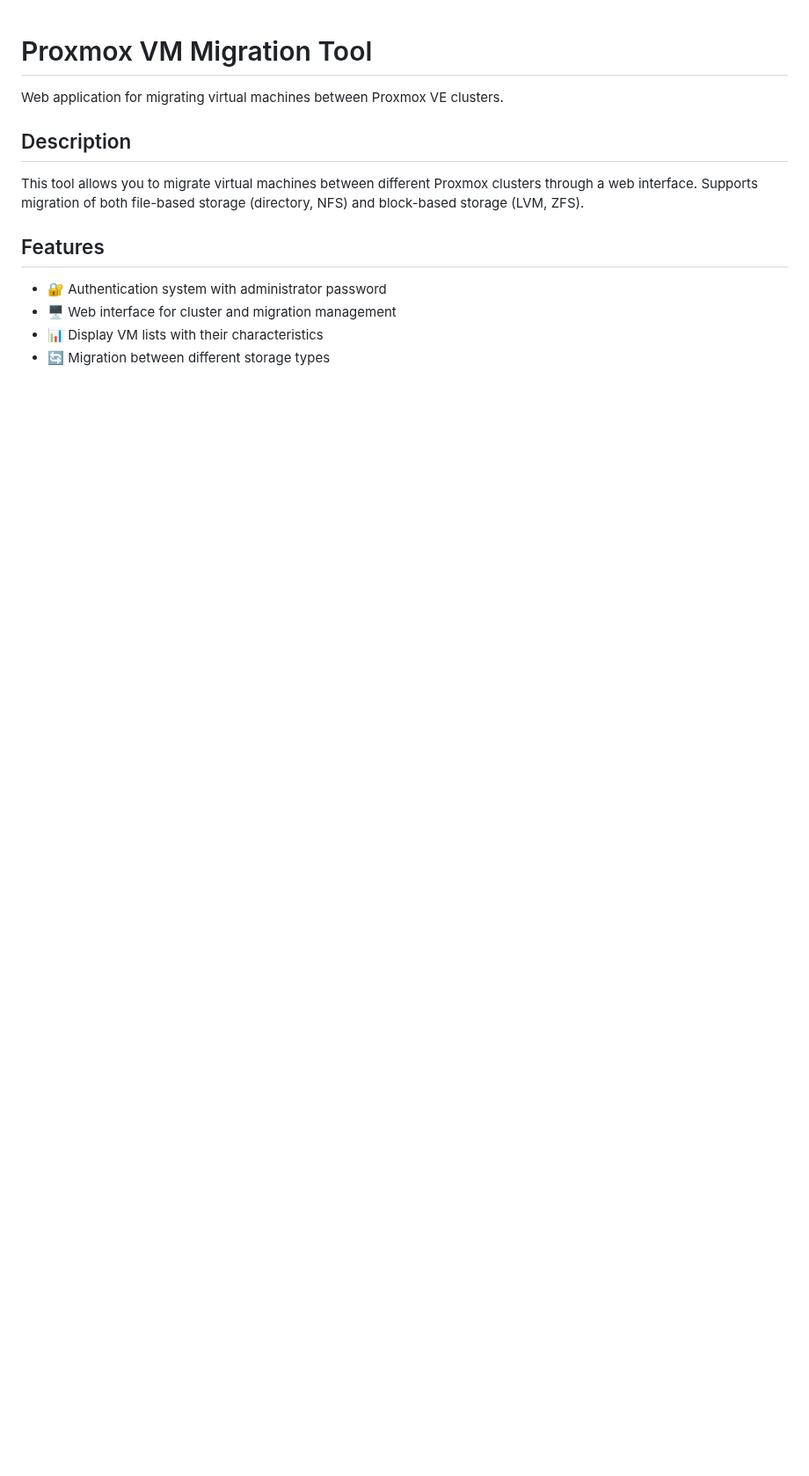
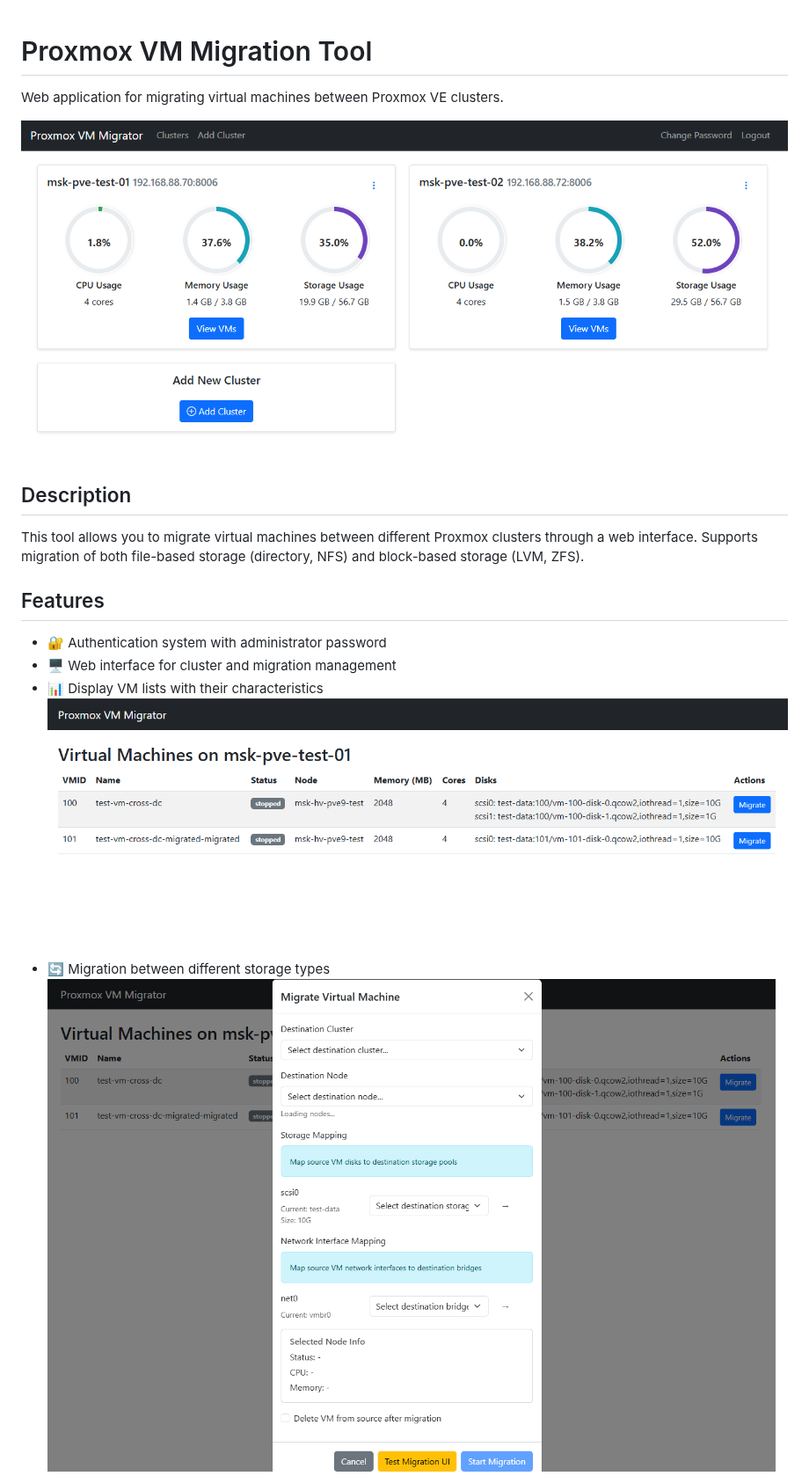
Before and after one commit to nowhere-in-space/proxmox-migrator, a Markdown page: README.md, the part around one of its changes. Shown at 88% size. Rendered like a GitHub page; blank space fills up the shorter version.

```diff
--- a/README.md
+++ b/README.md
@@ -1,6 +1,8 @@
 # Proxmox VM Migration Tool
 
 Web application for migrating virtual machines between Proxmox VE clusters.
+
+![Dashboard](https://github.com/nowhere-in-space/proxmox-migrator/blob/main/images/dashboard.png?raw=true)
 
 ## Description
 
@@ -11,5 +13,7 @@ This tool allows you to migrate virtual machines between different Proxmox clust
 - 🔐 Authentication system with administrator password
 - 🖥️ Web interface for cluster and migration management
 - 📊 Display VM lists with their characteristics
+![VM list](https://github.com/nowhere-in-space/proxmox-migrator/blob/main/images/vm_list.png?raw=true)
 - 🔄 Migration between different storage types
+![VM list](https://github.com/nowhere-in-space/proxmox-migrator/blob/main/images/migration_select.png?raw=true)
 - 📋 Real-time migration progress tracking
```
Also changed, not shown: other parts of README.md (+1 -1 lines).
